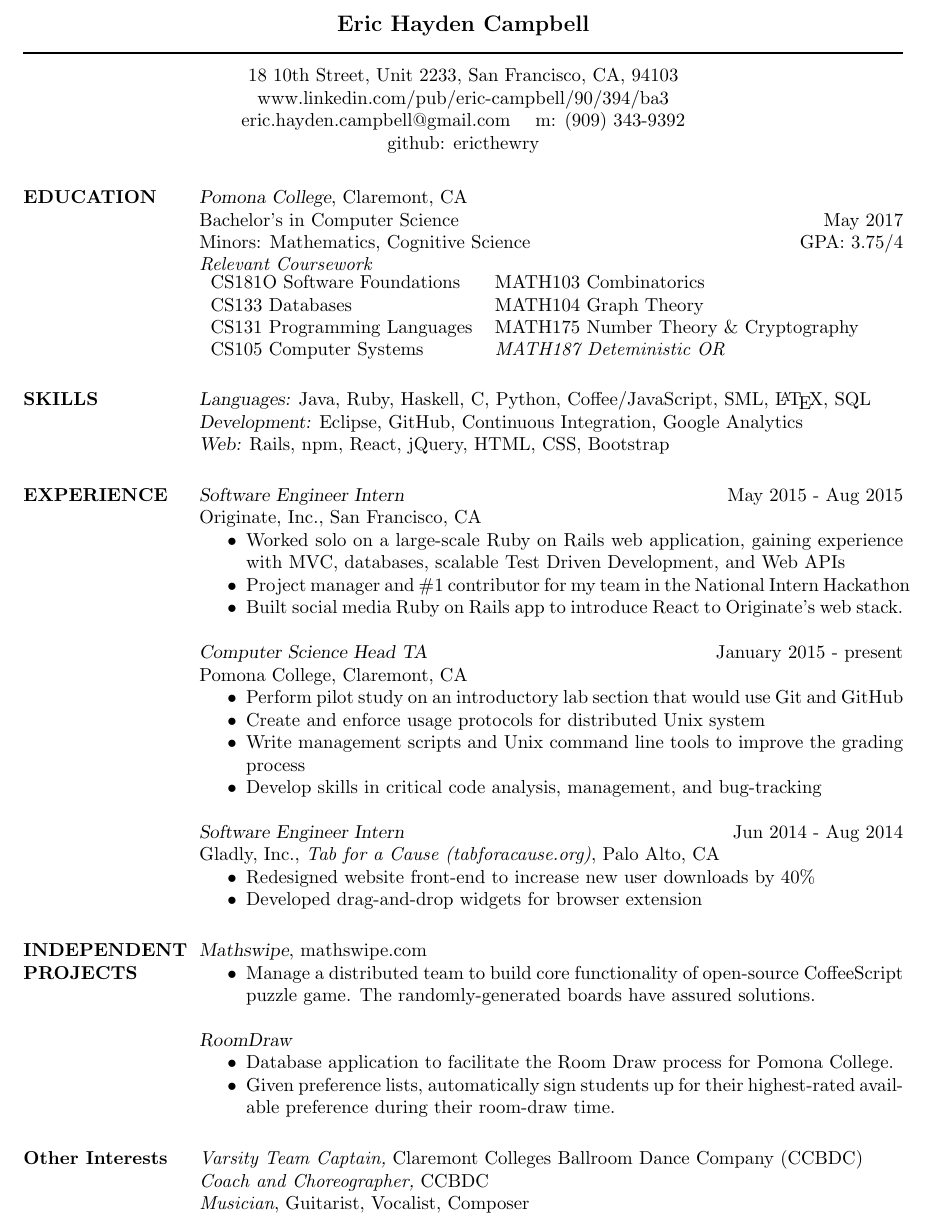
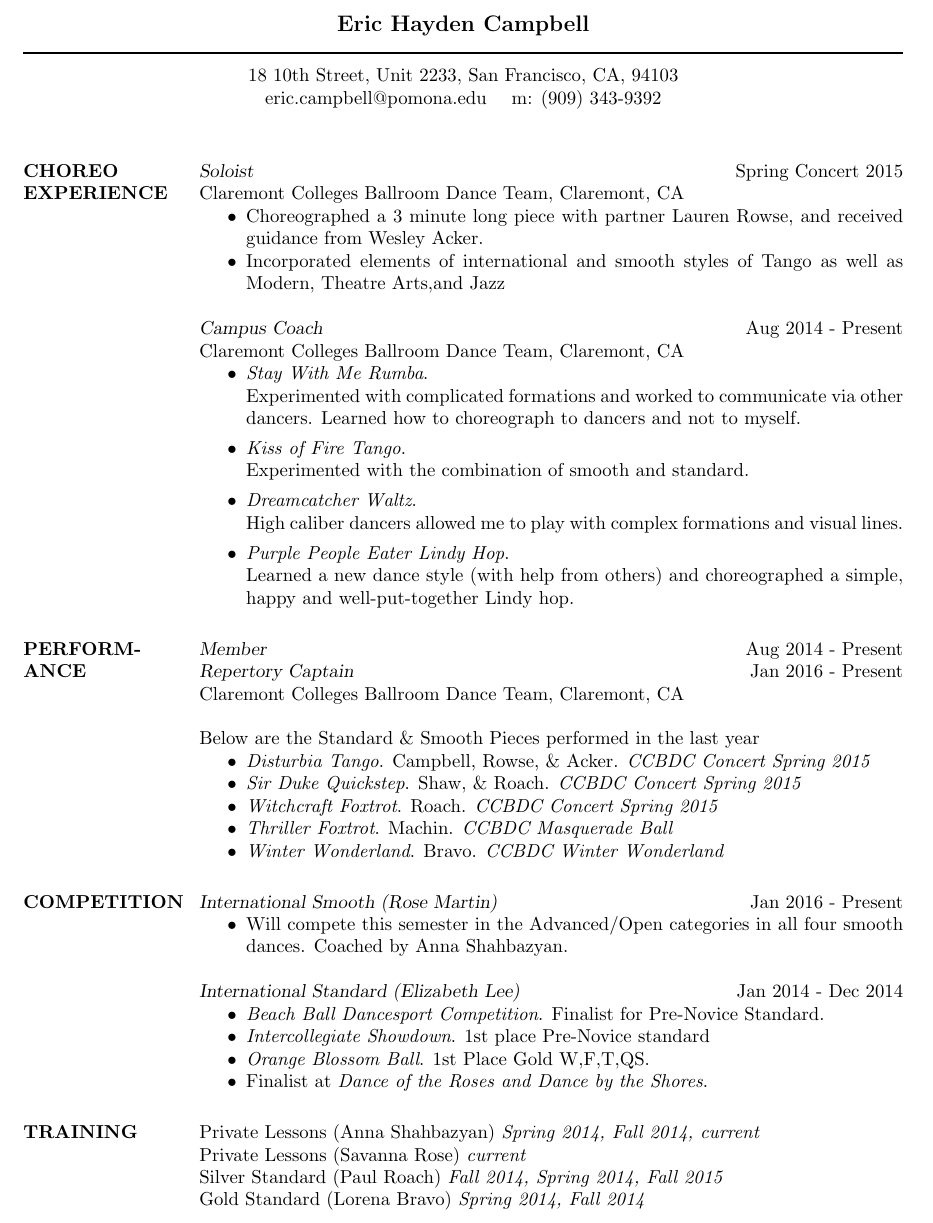
Before and after one commit to ericthewry/resume, a LaTeX CV (resume.tex, which reads choreography.tex, competition.tex, dance_courses.tex): part of the page, cut so that both start at the same text. Compiled offline with pdfLaTeX.

Commit message:
Create Dance resume

```diff
--- /dev/null
+++ b/choreography.tex
@@ -0,0 +1,26 @@
+{\sl Soloist} \hfill Spring Concert 2015 \\
+Claremont Colleges Ballroom Dance Team, Claremont, CA
+\begin{itemize} \itemsep -2pt
+  \item Choreographed a 3 minute long piece with partner Lauren
+  Rowse, and received guidance from Wesley Acker.
+  \item Incorporated elements of international and smooth styles  of Tango as well as Modern, Theatre Arts,and Jazz
+\end{itemize}
+
+
+{\sl Campus Coach} \hfill Aug 2014 - Present \\
+Claremont Colleges Ballroom Dance Team, Claremont, CA
+\begin{itemize}
+  \item \textit{Stay With Me Rumba}.\\
+   Experimented with
+  complicated formations and worked to communicate via other
+  dancers. Learned how to choreograph to dancers and not to
+  myself.
+  \item \textit{Kiss of Fire Tango}.\\
+  Experimented with the combination of smooth and standard.
+  \item \textit{Dreamcatcher Waltz}.\\
+  High caliber dancers allowed
+  me to play with complex formations and visual lines.
+  \item \textit{Purple People Eater Lindy Hop}. \\
+  Learned a new dance style (with help from others) and choreographed a simple,
+  happy and well-put-together Lindy hop.
+\end{itemize}
--- /dev/null
+++ b/competition.tex
@@ -0,0 +1,13 @@
+{\sl International Smooth (Rose Martin)} \hfill Jan 2016 - Present \
+\begin{itemize} \itemsep -2pt
+  \item Will compete this semester in the Advanced/Open categories
+  in all four smooth dances.  Coached by Anna Shahbazyan.
+\end{itemize}
+
+{\sl International Standard (Elizabeth Lee)} \hfill Jan 2014 - Dec 2014 \
+\begin{itemize} \itemsep -2pt
+  \item \textit{Beach Ball Dancesport Competition}. Finalist for Pre-Novice Standard.
+  \item \textit{Intercollegiate Showdown}. 1st place Pre-Novice standard
+  \item \textit{Orange Blossom Ball}. 1st Place Gold W,F,T,QS.
+  \item Finalist at \textit{Dance of the Roses and Dance by the Shores}.
+\end{itemize}
--- /dev/null
+++ b/dance_courses.tex
@@ -0,0 +1,4 @@
+Private Lessons (Anna Shahbazyan) \textit{Spring 2014, Fall 2014, current} \\
+Private Lessons (Savanna Rose) \textit{current} \\
+Silver Standard (Paul Roach) \textit{Fall 2014, Spring 2014, Fall 2015} \\
+Gold Standard (Lorena Bravo) \textit{Spring 2014, Fall 2014}
--- a/resume.tex
+++ b/resume.tex
@@ -39,50 +39,38 @@
 
  % Your address
 \moveleft.5\hoffset\centerline{18 10th Street, Unit 2233, San Francisco, CA, 94103}
-\moveleft.5\hoffset\centerline{www.linkedin.com/pub/eric-campbell/90/394/ba3}
-\moveleft.5\hoffset\centerline{eric.hayden.campbell@gmail.com \quad m: (909) 343-9392}
-\moveleft.5\hoffset\centerline{github: ericthewry}
+\moveleft.5\hoffset\centerline{eric.campbell@pomona.edu \quad m: (909) 343-9392}
 
 %----------------------------------------------------------------------------------------
 
 \begin{resume}
 
 %----------------------------------------------------------------------------------------
-%	EDUCATION SECTION
+% CHOREOGRAPHY EXPERIENCE SECTION
 %----------------------------------------------------------------------------------------
-\vspace{-1em}
-\section{EDUCATION}
-\input{relevant_education.tex}\\
-\input{relevant_courses.tex}
+\section{CHOREO \\ EXPERIENCE}
+\input{choreography.tex}
 
 %----------------------------------------------------------------------------------------
-%	Technology SKILLS SECTION
+%	SKILLS SECTION
 %----------------------------------------------------------------------------------------
-\section{SKILLS}
-\input{tech_skills.tex}
-
-%----------------------------------------------------------------------------------------
-%	PROFESSIONAL EXPERIENCE SECTION
-%----------------------------------------------------------------------------------------
-\section{EXPERIENCE}
-\input{relevant_experience.tex}
-
+\section{PERFORM-ANCE}
+\input{tour_team.tex}
 
 %----------------------------------------------------------------------------------------
 %	CURRENT PROJECTS SECTION
 %----------------------------------------------------------------------------------------
 
-\section{INDEPENDENT PROJECTS}
-\input{relevant_projects}
+\section{COMPETITION}
+\input{competition.tex}
 
 %----------------------------------------------------------------------------------------
-%	EXTRA-CURRICULAR ACTIVITIES SECTION
+% EDUCATION SECTION
 %----------------------------------------------------------------------------------------
-\section{Other Interests}
+% \vspace{-1em}
+\section{TRAINING}
+\input{dance_courses.tex}
 
-\textit{Varsity Team Captain,} Claremont Colleges Ballroom Dance Company (CCBDC)  \\
-\textit{Coach and Choreographer,} CCBDC\\
-\textit{Musician}, Guitarist, Vocalist, Composer
 
 \end{resume}
 \end{document}
--- /dev/null
+++ b/tour_team.tex
@@ -0,0 +1,13 @@
+{\sl Member} \hfill Aug 2014 - Present \\
+{\sl Repertory Captain} \hfill Jan 2016 - Present \\
+Claremont Colleges Ballroom Dance Team, Claremont, CA
+
+Below are the Standard \& Smooth Pieces performed in the last
+year
+\begin{itemize} \itemsep -2pt
+  \item \textit{Disturbia Tango}. Campbell, Rowse, \& Acker. \textit{CCBDC Concert Spring 2015}
+  \item \textit{Sir Duke Quickstep}. Shaw, \& Roach. \textit{CCBDC Concert Spring 2015}
+  \item \textit{Witchcraft Foxtrot}. Roach.  \textit{CCBDC Concert Spring 2015}
+  \item \textit{Thriller Foxtrot}. Machin. \textit{CCBDC Masquerade Ball}
+  \item \textit{Winter Wonderland}. Bravo. \textit{CCBDC Winter Wonderland}
+\end{itemize}
```
Also changed, not shown: 1 other file.
